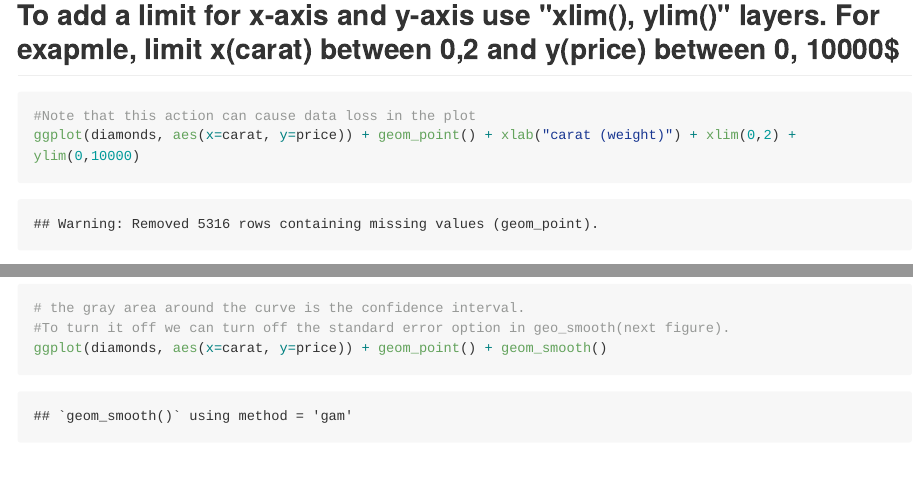
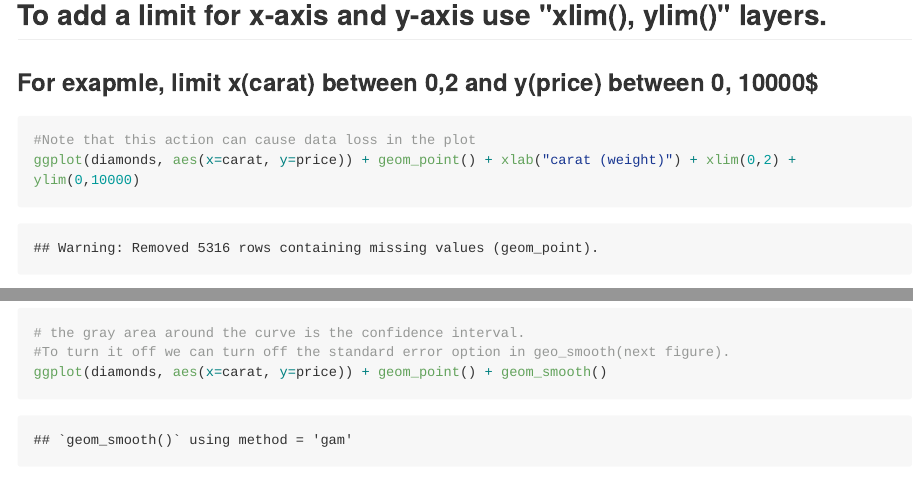
Before and after one commit to FA78DWA/Data-Visualization-Tutorials-R, an R Markdown document (diamonds_ggplot.Rmd): the page in a window 1100 px wide, from 1050 px down, and a second part further down, joined at a grey line. The pictures show the output file diamonds_ggplot.md that the author committed with the source, drawn offline in the style of GitHub; long lines of code are wrapped.

````diff
--- a/diamonds_ggplot.Rmd
+++ b/diamonds_ggplot.Rmd
@@ -23,7 +23,8 @@
 ggplot(diamonds, aes(x=carat, y=price)) + geom_point() + ggtitle("My Scatter plot") + xlab("carat (weight)") + theme(plot.title = element_text(hjust = 0.5))
 ```
 
-## To add a limit for x-axis and y-axis use "xlim(), ylim()" layers. For exapmle, limit x(carat) between 0,2 and y(price) between 0, 10000$
+## To add a limit for x-axis and y-axis use "xlim(), ylim()" layers.
+### For exapmle, limit x(carat) between 0,2 and y(price) between 0, 10000$
 ```{r}
 #Note that this action can cause data loss in the plot
 ggplot(diamonds, aes(x=carat, y=price)) + geom_point() + xlab("carat (weight)") + xlim(0,2) + ylim(0,10000)
````
Also changed, not shown: diamonds_ggplot.md.
